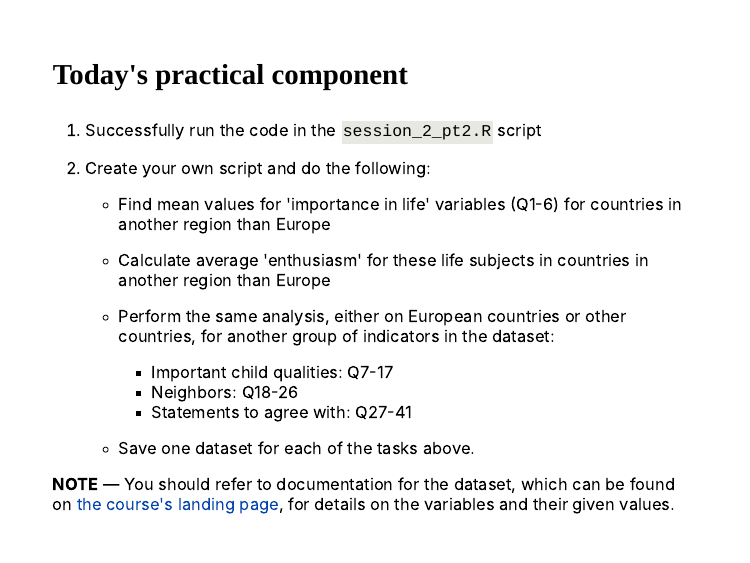
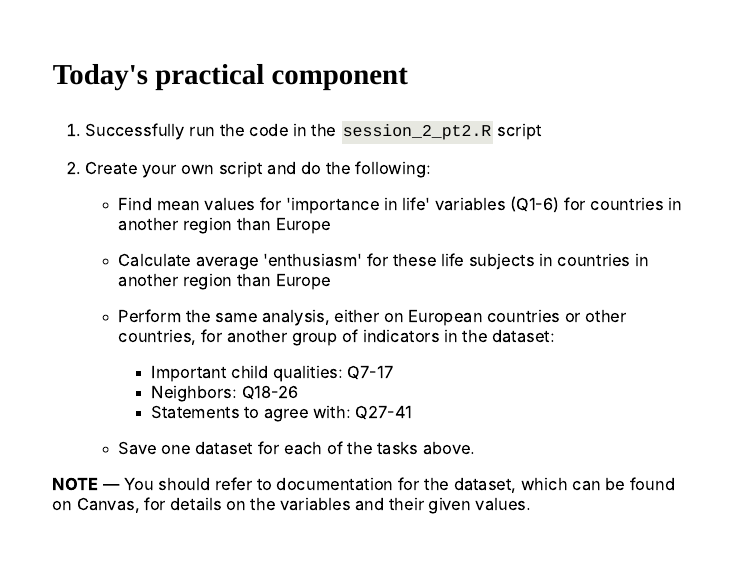
Before and after one commit to mfiorina/mief_sais_r_course_is, an R Markdown document (slides/session_2/session_2.Rmd): page 19 of 20. The pictures show the slides in the output file slides/session_2/session_2.html that the author committed with the source; the slides are laid out offline by our stand-in for remark.js, each with all of its steps uncovered, in fonts that may differ from those the slides ask for, and without slide numbers, shadows or browser add-ons; a font, style sheet, LaTeX package, included part or bibliography that could not be used is replaced or left out.

Commit message:
Ugh more changes

```diff
--- a/slides/session_2/session_2.Rmd
+++ b/slides/session_2/session_2.Rmd
@@ -492,7 +492,7 @@ class: middle
 
     - Save one dataset for each of the tasks above.
 
-**NOTE** — You should refer to documentation for the dataset, which can be found on [the course's landing page](https://mfiorina.github.io/mief_sais_r_course/), for details on the variables and their given values.
+**NOTE** — You should refer to documentation for the dataset, which can be found on Canvas, for details on the variables and their given values.
 
 ---
 
```
Also changed, not shown: slides/session_2/session_2.html.
